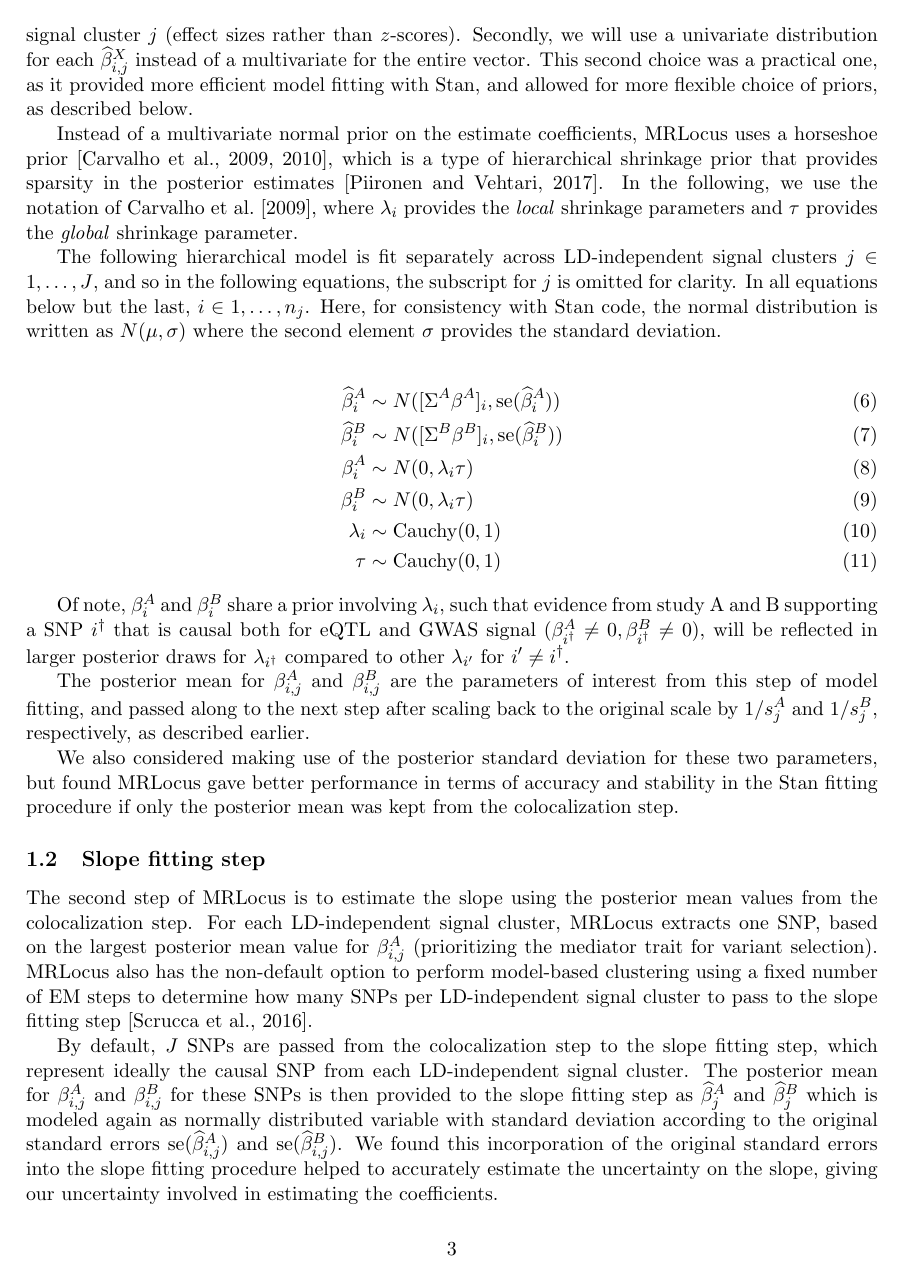
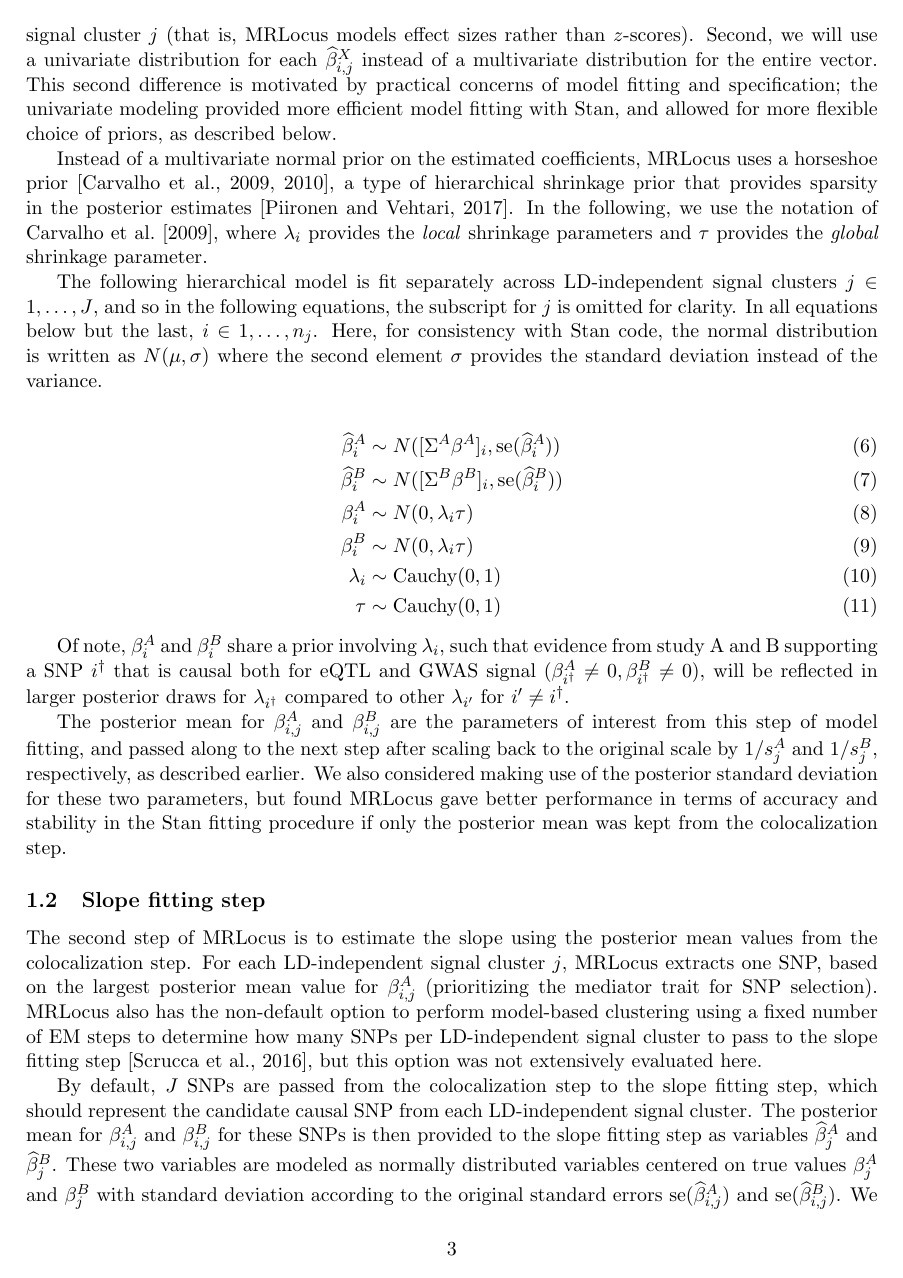
Before and after one commit to mikelove/mrlocusPaper, a LaTeX document (methods/main.tex): page 3 of 7. Compiled offline with pdfLaTeX.

Commit message:
tweaks to the writeup

```diff
--- a/methods/main.tex
+++ b/methods/main.tex
@@ -135,15 +135,16 @@ Here MRLocus diverges from eCAVIAR in two ways. Firstly, we will use a
 generative model for the elements in the vector
 $\widehat{\beta}_{\centerdot,j}$ conditional on the true effect sizes
 $\beta_{\centerdot,j}$ within LD-independent signal cluster
-$j$ (effect sizes rather than $z$-scores).
-Secondly, we will use a univariate distribution for each
-$\widehat{\beta}^X_{i,j}$ instead of a multivariate for the entire
-vector. This second choice was a practical one, as it provided more
-efficient model fitting with Stan, and allowed for more flexible
-choice of priors, as described below.
+$j$ (that is, MRLocus models effect sizes rather than $z$-scores).
+Second, we will use a univariate distribution for each
+$\widehat{\beta}^X_{i,j}$ instead of a multivariate distribution for
+the entire vector. This second difference is motivated by practical
+concerns of model fitting and specification; the univariate modeling
+provided more efficient model fitting with Stan, and allowed for more
+flexible choice of priors, as described below.
 
-Instead of a multivariate normal prior on the estimate coefficients,
-MRLocus uses a horseshoe prior \citep{horseshoe1,horseshoe2}, which is
+Instead of a multivariate normal prior on the estimated coefficients,
+MRLocus uses a horseshoe prior \citep{horseshoe1,horseshoe2},
 a type of hierarchical shrinkage prior that provides sparsity in the
 posterior estimates \citep{hiershrink}. In the following, we use the
 notation of \citet{horseshoe1}, where $\lambda_i$ provides the
@@ -156,7 +157,7 @@ following equations, the subscript for $j$ is omitted for clarity. In
 all equations below but the last, $i \in 1,\dots,n_j$. Here, for
 consistency with Stan code, the normal distribution is written as
 $N(\mu,\sigma)$ where the second element $\sigma$ provides the
-standard deviation.
+standard deviation instead of the variance.
 
 \begin{align}
   \widehat{\beta}^A_i &\sim N([\Sigma^A \beta^A]_i, \se(\widehat{\beta}^A_i)) \\
@@ -188,25 +188,28 @@ the posterior mean was kept from the colocalization step.
 
 The second step of MRLocus is to estimate the slope using the
 posterior mean values from the colocalization step. For each
-LD-independent signal cluster, MRLocus extracts one SNP, based on the
+LD-independent signal cluster $j$, MRLocus extracts one SNP, based on the
 largest posterior mean value for $\beta_{i,j}^A$ (prioritizing the
-mediator trait for variant selection). MRLocus also has the
+mediator trait for SNP selection). MRLocus also has the
 non-default option to perform model-based clustering using a fixed
 number of EM steps to determine how many SNPs per LD-independent
-signal cluster to pass to the slope fitting step \citep{mclust}.
+signal cluster to pass to the slope fitting step \citep{mclust}, but
+this option was not extensively evaluated here.
 
 By default, $J$ SNPs are passed from the colocalization step to the
-slope fitting step, which represent ideally the causal SNP from each
-LD-independent signal cluster. The posterior mean for
+slope fitting step, which should represent the candidate causal SNP
+from each LD-independent signal cluster. The posterior mean for
 $\beta_{i,j}^A$ and $\beta_{i,j}^B$ for these SNPs is then provided to
-the slope fitting step as $\widehat{\beta}_j^A$ and
-$\widehat{\beta}_j^B$ which is modeled again as normally distributed
-variable with standard deviation according to the original standard
-errors $\se(\widehat{\beta}_{i,j}^A)$ and
+the slope fitting step as variables $\widehat{\beta}_j^A$ and
+$\widehat{\beta}_j^B$. These two variables
+are modeled as normally distributed variables centered on
+true values $\beta_j^A$ and $\beta_j^B$
+with standard deviation according to the original standard errors
+$\se(\widehat{\beta}_{i,j}^A)$ and
 $\se(\widehat{\beta}_{i,j}^B)$. We found this incorporation of the
 original standard errors into the slope fitting procedure helped to
-accurately estimate the uncertainty on the slope, giving our
-uncertainty involved in estimating the coefficients.
+accurately estimate the uncertainty on the slope (the gene-to-trait
+effect).
 
 The primary two parameters of interest are $\alpha$, the slope,
 i.e. the predominant gene-to-trait effect demonstrated by the
```
Also changed, not shown: methods/main.tex (68 more changed lines).
